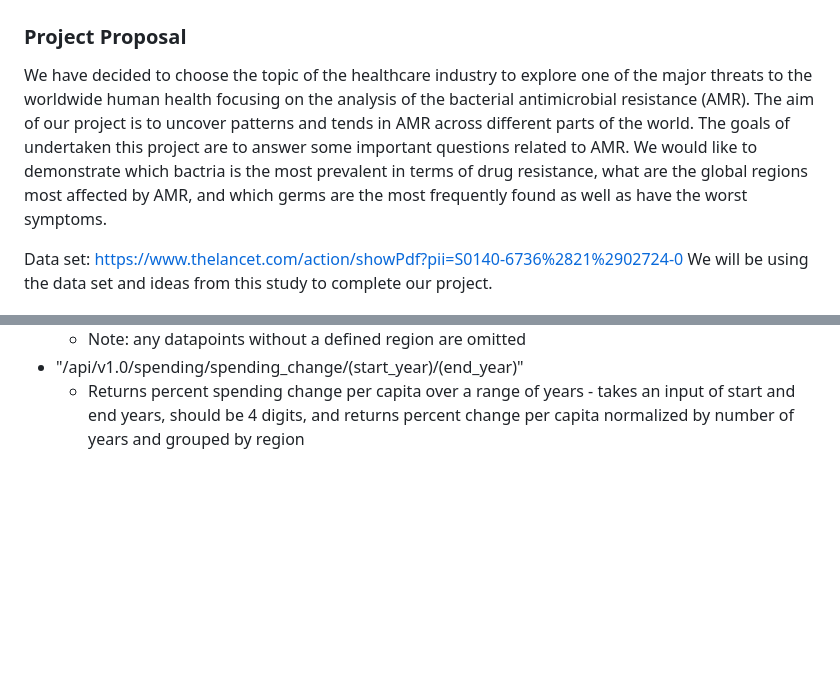
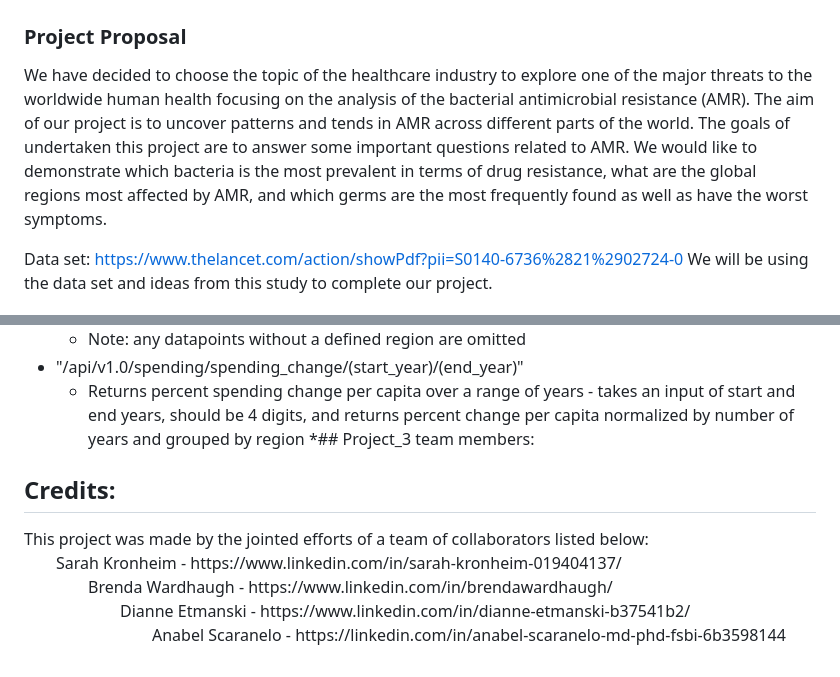
Before and after one commit to detmanski/Antimicrobial_Resistance, a Markdown page: README.md, 2 parts joined by grey strips. Rendered like a GitHub page; blank space fills up the shorter version.

```diff
--- a/README.md
+++ b/README.md
@@ -1,7 +1,7 @@
 # Project_3
 
 ### Project Proposal
-We have decided to choose the topic of the healthcare industry to explore one of the major threats to the worldwide human health focusing on the analysis of the bacterial antimicrobial resistance (AMR). The aim of our project is to uncover patterns and tends in AMR across different parts of the world. The goals of undertaken this project are to answer some important questions related to AMR. We would like to demonstrate which bactria is the most prevalent in terms of drug resistance, what are the global regions most affected by AMR, and which germs are the most frequently found as well as have the worst symptoms.
+We have decided to choose the topic of the healthcare industry to explore one of the major threats to the worldwide human health focusing on the analysis of the bacterial antimicrobial resistance (AMR). The aim of our project is to uncover patterns and tends in AMR across different parts of the world. The goals of undertaken this project are to answer some important questions related to AMR. We would like to demonstrate which bacteria is the most prevalent in terms of drug resistance, what are the global regions most affected by AMR, and which germs are the most frequently found as well as have the worst symptoms.
 
 Data set:
 https://www.thelancet.com/action/showPdf?pii=S0140-6736%2821%2902724-0
@@ -56,3 +56,11 @@ The Flask API is set up to return JSONs of filtered sections of the datasets. It
     * Note: any datapoints without a defined region are omitted
 * "/api/v1.0/spending/spending_change/(start_year)/(end_year)"
     * Returns percent spending change per capita over a range of years - takes an input of start and end years, should be 4 digits, and returns percent change per capita normalized by number of years and grouped by region
+    *## Project_3 team members:
+
+<h2>Credits:</h2>
+This project was made by the jointed efforts of a team of collaborators listed below:
+<ol>Sarah Kronheim  - https://www.linkedin.com/in/sarah-kronheim-019404137/
+<ol>Brenda Wardhaugh - https://www.linkedin.com/in/brendawardhaugh/
+<ol>Dianne Etmanski  - https://www.linkedin.com/in/dianne-etmanski-b37541b2/
+<ol>Anabel Scaranelo - https://linkedin.com/in/anabel-scaranelo-md-phd-fsbi-6b3598144
```
